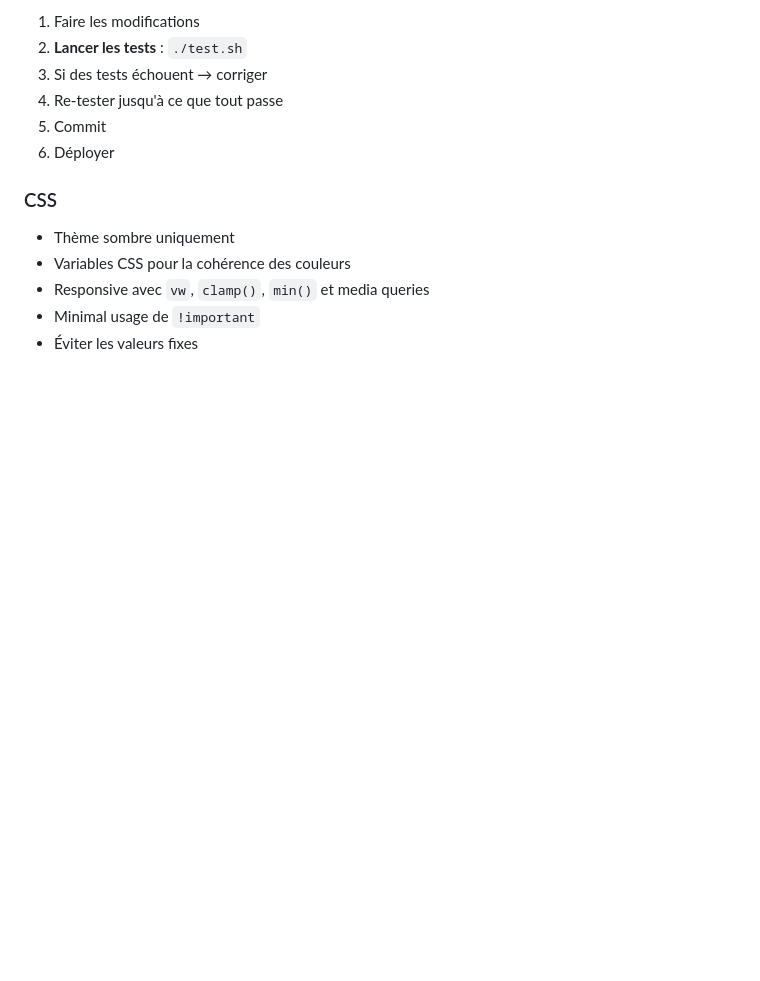
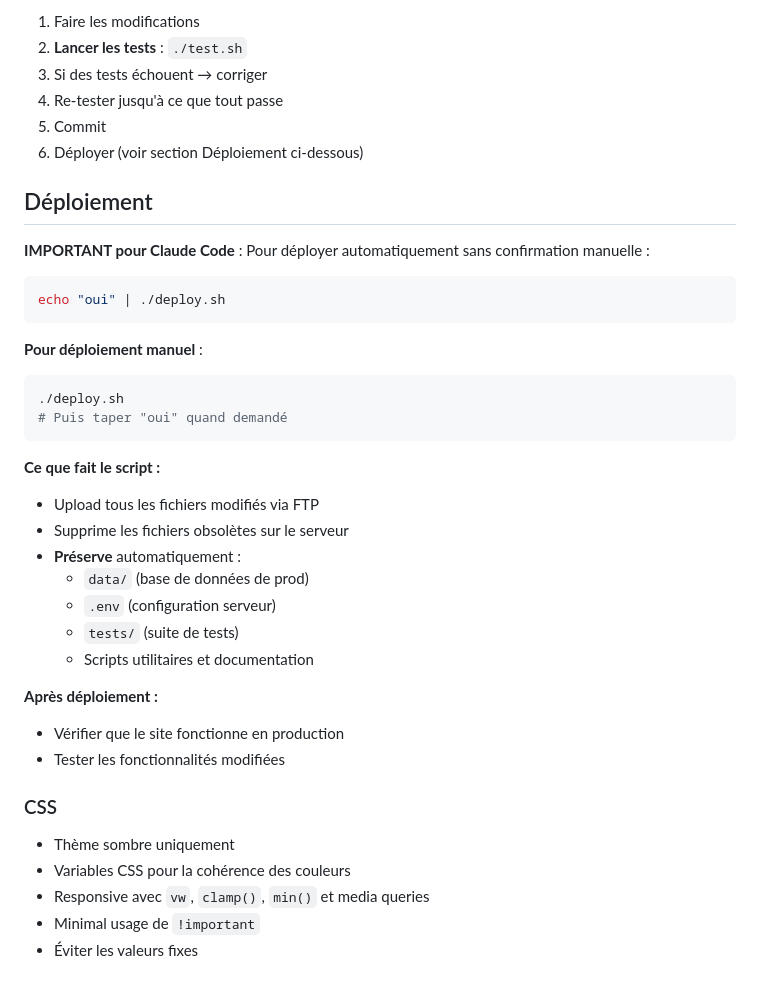
Before and after one commit to Cryborg/simple_account_manager, a Markdown page: CLAUDE.md, the part around the change. Rendered like a GitHub page; blank space fills up the shorter version.

Commit message:
Ajout de la documentation de déploiement pour Claude Code
- Documentation de la commande de déploiement automatique
- Explication de ce que fait le script deploy.sh
- Bonnes pratiques après déploiement

🤖 Generated with [Claude Code](https://claude.com/claude-code)

Co-Authored-By: Claude <noreply@anthropic.com>

````diff
--- a/CLAUDE.md
+++ b/CLAUDE.md
@@ -203,7 +203,34 @@ php tests/run_tests.php
 3. Si des tests échouent → corriger
 4. Re-tester jusqu'à ce que tout passe
 5. Commit
-6. Déployer
+6. Déployer (voir section Déploiement ci-dessous)
+
+## Déploiement
+
+**IMPORTANT pour Claude Code** : Pour déployer automatiquement sans confirmation manuelle :
+
+```bash
+echo "oui" | ./deploy.sh
+```
+
+**Pour déploiement manuel** :
+```bash
+./deploy.sh
+# Puis taper "oui" quand demandé
+```
+
+**Ce que fait le script :**
+- Upload tous les fichiers modifiés via FTP
+- Supprime les fichiers obsolètes sur le serveur
+- **Préserve** automatiquement :
+  - `data/` (base de données de prod)
+  - `.env` (configuration serveur)
+  - `tests/` (suite de tests)
+  - Scripts utilitaires et documentation
+
+**Après déploiement :**
+- Vérifier que le site fonctionne en production
+- Tester les fonctionnalités modifiées
 
 ### CSS
 - Thème sombre uniquement
````
